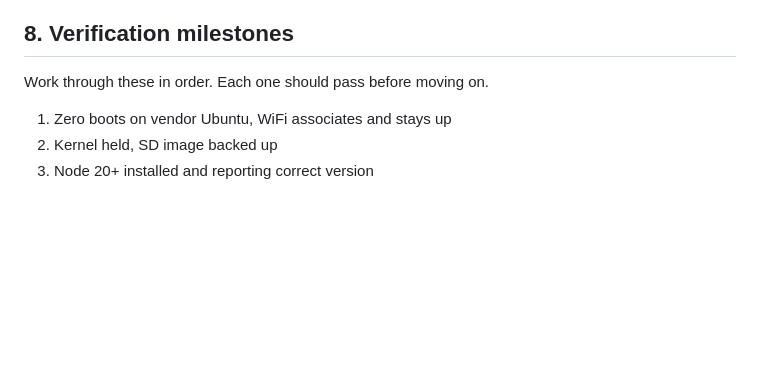
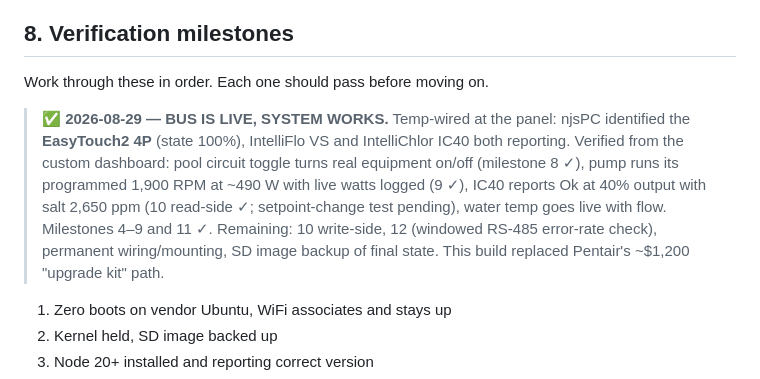
Before and after one commit to OzAILabs/ScrewPentair, a Markdown page: Pentair_njsPC_Build_Plan.md, the part around the change. Drawn GitHub-style; blank space fills up the shorter version.

Commit message:
Milestone log: bus live, EasyTouch2 4P identified, controls verified
Co-Authored-By: Claude Fable 5 <noreply@anthropic.com>

```diff
--- a/Pentair_njsPC_Build_Plan.md
+++ b/Pentair_njsPC_Build_Plan.md
@@ -227,6 +227,8 @@ Confirmed from the njsPC README as supported for this setup:
 
 Work through these in order. Each one should pass before moving on.
 
+> ✅ **2026-08-29 — BUS IS LIVE, SYSTEM WORKS.** Temp-wired at the panel: njsPC identified the **EasyTouch2 4P** (state 100%), IntelliFlo VS and IntelliChlor IC40 both reporting. Verified from the custom dashboard: pool circuit toggle turns real equipment on/off (milestone 8 ✓), pump runs its programmed 1,900 RPM at ~490 W with live watts logged (9 ✓), IC40 reports Ok at 40% output with salt 2,650 ppm (10 read-side ✓; setpoint-change test pending), water temp goes live with flow. Milestones 4–9 and 11 ✓. Remaining: 10 write-side, 12 (windowed RS-485 error-rate check), permanent wiring/mounting, SD image backup of final state. This build replaced Pentair's ~$1,200 "upgrade kit" path.
+
 1. Zero boots on vendor Ubuntu, WiFi associates and stays up
 2. Kernel held, SD image backed up
 3. Node 20+ installed and reporting correct version
```
